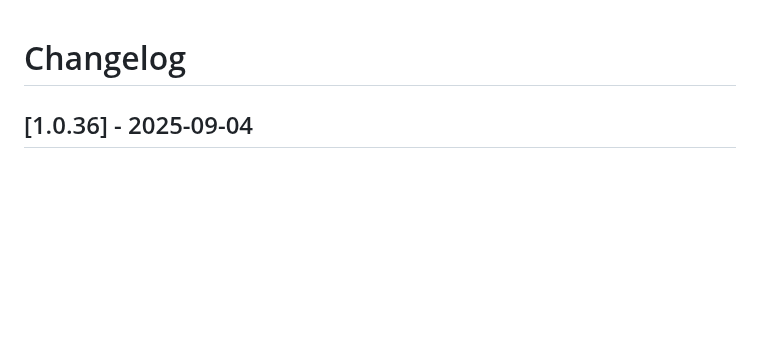
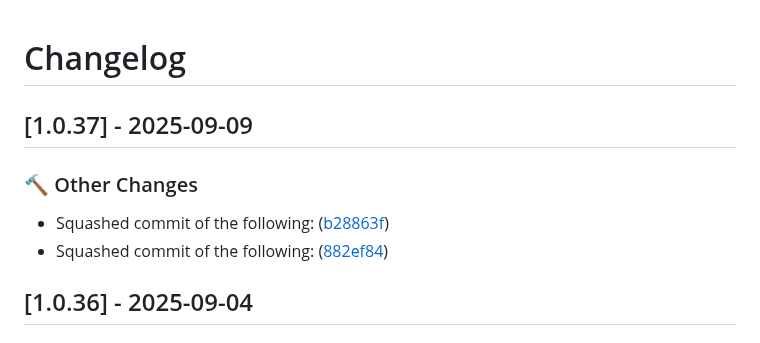
Before and after one commit to ArborXR/abxrlib-for-webxr, a Markdown page: CHANGELOG.md, the part around the change. Drawn GitHub-style; blank space fills up the shorter version.

Commit message:
docs: update changelog for version 1.0.37

```diff
--- a/CHANGELOG.md
+++ b/CHANGELOG.md
@@ -1,4 +1,11 @@
 # Changelog
+
+## [1.0.37] - 2025-09-09
+
+### 🔨 Other Changes
+
+- Squashed commit of the following: ([b28863f](../../commit/b28863f827a0c7b4f287bb7bed7fe706ad4459a3))
+- Squashed commit of the following: ([882ef84](../../commit/882ef846d262bbee623757263e45e0a9f57b1fea))
 
 ## [1.0.36] - 2025-09-04
 
```
